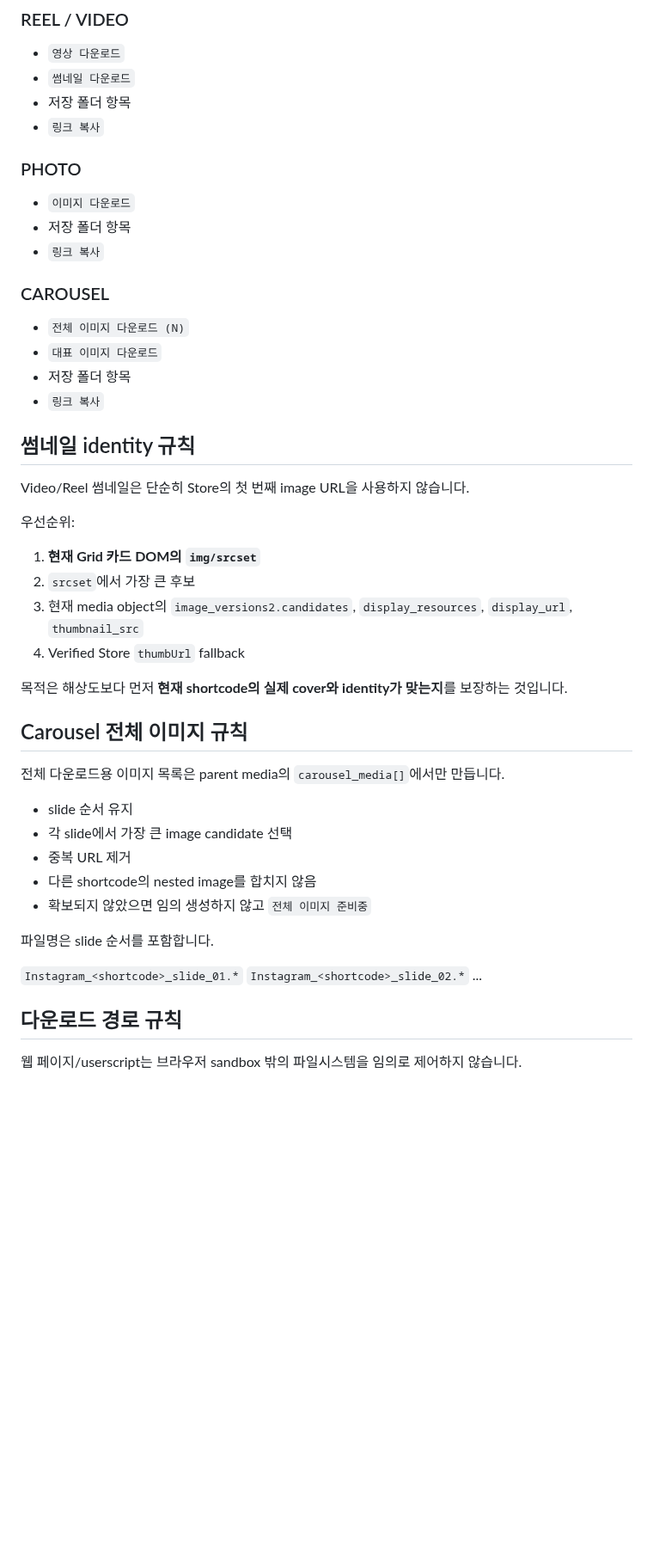
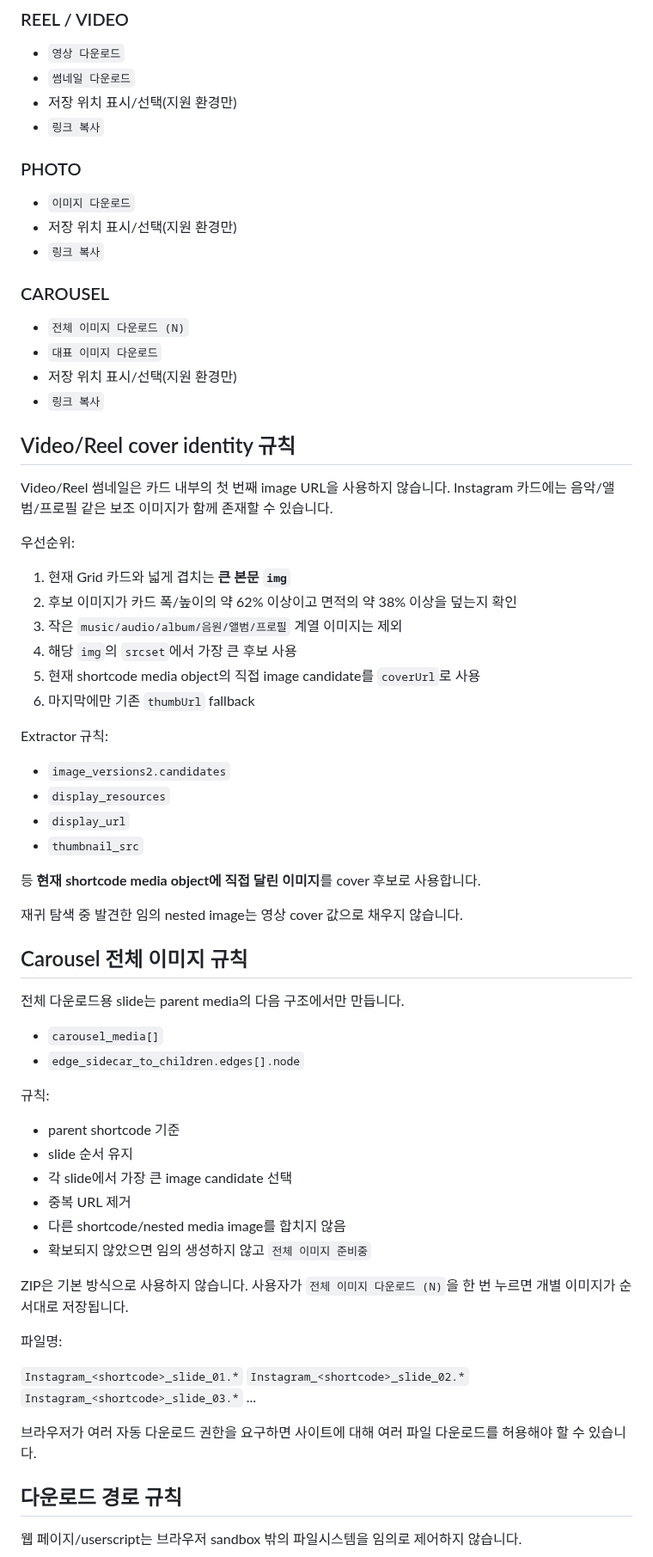
Before and after one commit to sunsee83/dev-lab, a Markdown page: reels-inspector/GRID_BASELINE.md, the part around one of its changes. Shown at 86% size. GitHub-like rendering; blank space fills up the shorter version.

Commit message:
lock v3.1.6 grid slot and media download baseline

```diff
--- a/reels-inspector/GRID_BASELINE.md
+++ b/reels-inspector/GRID_BASELINE.md
@@ -80,50 +92,72 @@ Instagram이 이미 Reel/Video/Carousel 종류를 자체 아이콘으로 표시
 
 - `영상 다운로드`
 - `썸네일 다운로드`
-- 저장 폴더 항목
+- 저장 위치 표시/선택(지원 환경만)
 - `링크 복사`
 
 ### PHOTO
 
 - `이미지 다운로드`
-- 저장 폴더 항목
+- 저장 위치 표시/선택(지원 환경만)
 - `링크 복사`
 
 ### CAROUSEL
 
 - `전체 이미지 다운로드 (N)`
 - `대표 이미지 다운로드`
-- 저장 폴더 항목
+- 저장 위치 표시/선택(지원 환경만)
 - `링크 복사`
 
-## 썸네일 identity 규칙
+## Video/Reel cover identity 규칙
 
-Video/Reel 썸네일은 단순히 Store의 첫 번째 image URL을 사용하지 않습니다.
+Video/Reel 썸네일은 카드 내부의 첫 번째 image URL을 사용하지 않습니다. Instagram 카드에는 음악/앨범/프로필 같은 보조 이미지가 함께 존재할 수 있습니다.
 
 우선순위:
 
-1. **현재 Grid 카드 DOM의 `img/srcset`**
-2. `srcset`에서 가장 큰 후보
-3. 현재 media object의 `image_versions2.candidates`, `display_resources`, `display_url`, `thumbnail_src`
-4. Verified Store `thumbUrl` fallback
+1. 현재 Grid 카드와 넓게 겹치는 **큰 본문 `img`**
+2. 후보 이미지가 카드 폭/높이의 약 62% 이상이고 면적의 약 38% 이상을 덮는지 확인
+3. 작은 `music/audio/album/음원/앨범/프로필` 계열 이미지는 제외
+4. 해당 `img`의 `srcset`에서 가장 큰 후보 사용
+5. 현재 shortcode media object의 직접 image candidate를 `coverUrl`로 사용
+6. 마지막에만 기존 `thumbUrl` fallback
 
-목적은 해상도보다 먼저 **현재 shortcode의 실제 cover와 identity가 맞는지**를 보장하는 것입니다.
+Extractor 규칙:
+
+- `image_versions2.candidates`
+- `display_resources`
+- `display_url`
+- `thumbnail_src`
+
+등 **현재 shortcode media object에 직접 달린 이미지**를 cover 후보로 사용합니다.
+
+재귀 탐색 중 발견한 임의 nested image는 영상 cover 값으로 채우지 않습니다.
 
 ## Carousel 전체 이미지 규칙
 
-전체 다운로드용 이미지 목록은 parent media의 `carousel_media[]`에서만 만듭니다.
+전체 다운로드용 slide는 parent media의 다음 구조에서만 만듭니다.
 
+- `carousel_media[]`
+- `edge_sidecar_to_children.edges[].node`
+
+규칙:
+
+- parent shortcode 기준
 - slide 순서 유지
 - 각 slide에서 가장 큰 image candidate 선택
 - 중복 URL 제거
-- 다른 shortcode의 nested image를 합치지 않음
+- 다른 shortcode/nested media image를 합치지 않음
 - 확보되지 않았으면 임의 생성하지 않고 `전체 이미지 준비중`
 
-파일명은 slide 순서를 포함합니다.
+ZIP은 기본 방식으로 사용하지 않습니다. 사용자가 `전체 이미지 다운로드 (N)`을 한 번 누르면 개별 이미지가 순서대로 저장됩니다.
+
+파일명:
 
 `Instagram_<shortcode>_slide_01.*`
 `Instagram_<shortcode>_slide_02.*`
+`Instagram_<shortcode>_slide_03.*`
 ...
+
+브라우저가 여러 자동 다운로드 권한을 요구하면 사이트에 대해 여러 파일 다운로드를 허용해야 할 수 있습니다.
 
 ## 다운로드 경로 규칙
 
```
Also changed, not shown: other parts of reels-inspector/GRID_BASELINE.md (+29 -12 lines).
